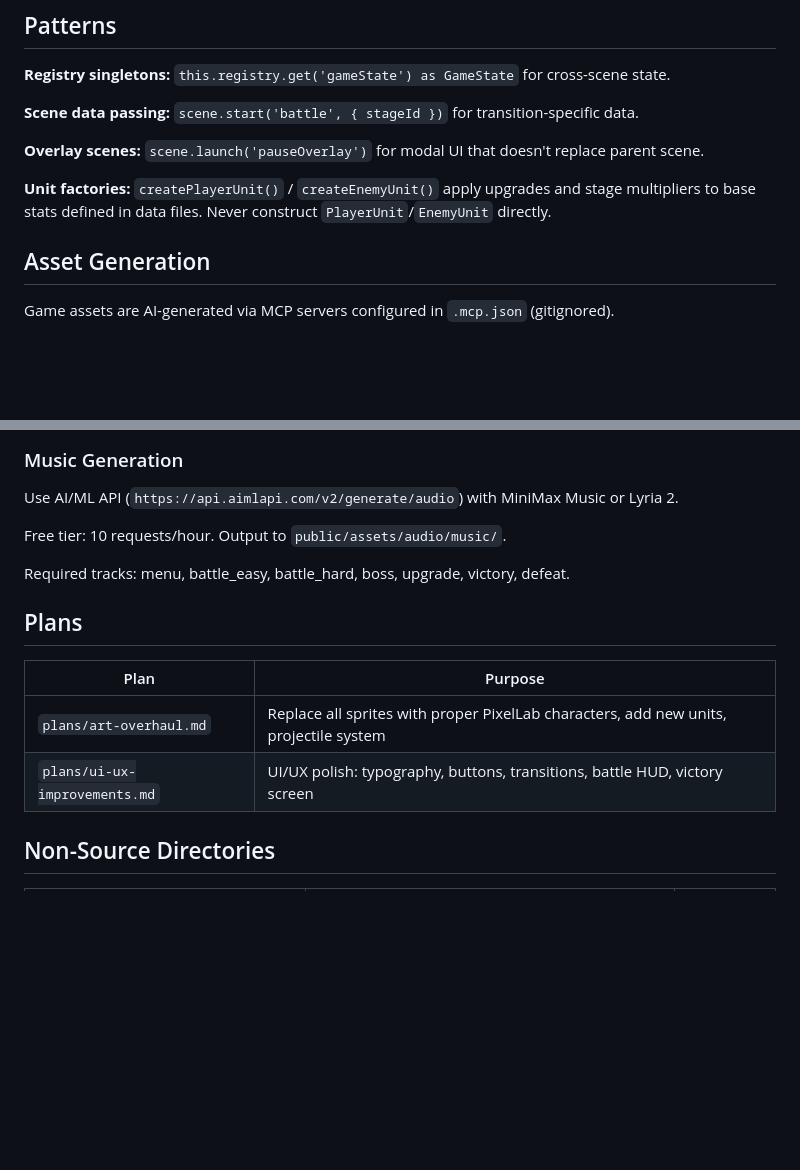
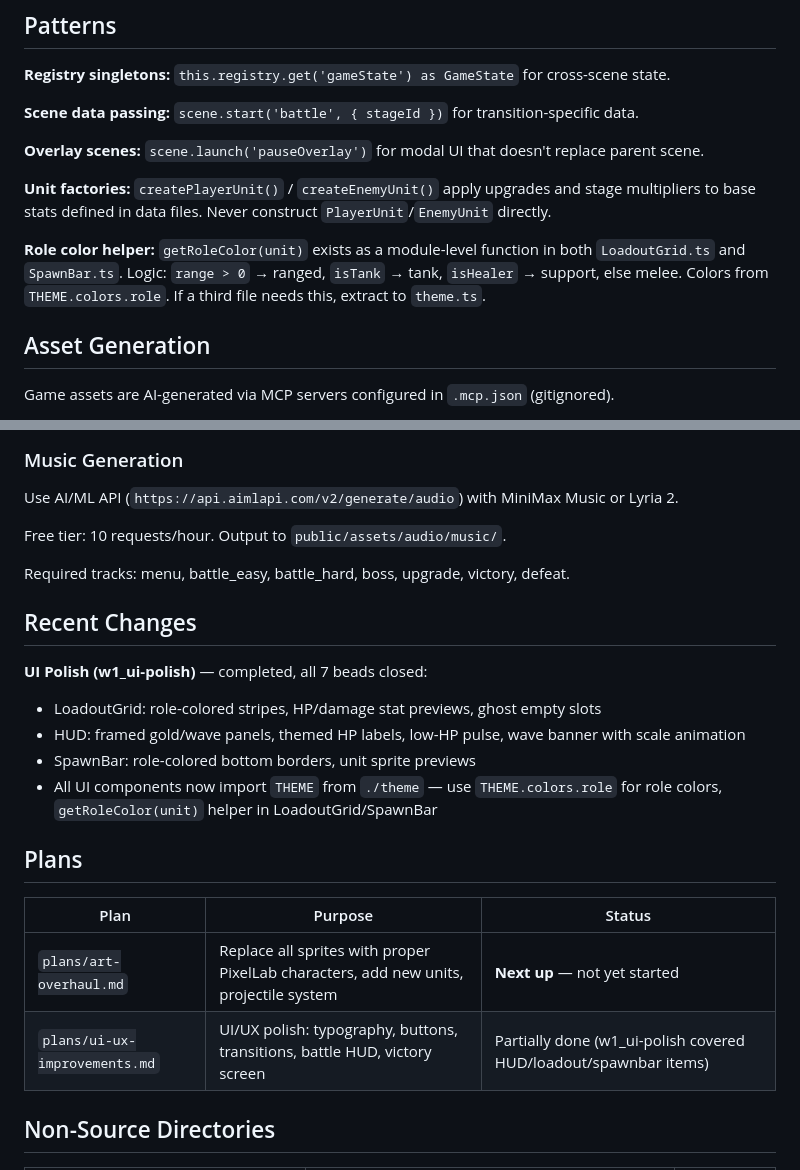
Before and after one commit to LoomDeBWiles/mini-warriors-reborn, a Markdown page: CONTEXT.md, 2 parts joined by grey strips. GitHub-like rendering; blank space fills up the shorter version.

Commit message:
docs: Update codemap and context for UI polish changes
Update line counts and descriptions for HUD, SpawnBar, LoadoutGrid.
Add recent changes section, role color helper pattern, and art-overhaul
status to CONTEXT.md for next agent.

Co-Authored-By: Claude Opus 4.6 <noreply@anthropic.com>

```diff
--- a/CONTEXT.md
+++ b/CONTEXT.md
@@ -32,6 +32,8 @@
 
 **Unit factories:** `createPlayerUnit()` / `createEnemyUnit()` apply upgrades and stage multipliers to base stats defined in data files. Never construct `PlayerUnit`/`EnemyUnit` directly.
 
+**Role color helper:** `getRoleColor(unit)` exists as a module-level function in both `LoadoutGrid.ts` and `SpawnBar.ts`. Logic: `range > 0` → ranged, `isTank` → tank, `isHealer` → support, else melee. Colors from `THEME.colors.role`. If a third file needs this, extract to `theme.ts`.
+
 ## Asset Generation
 
 Game assets are AI-generated via MCP servers configured in `.mcp.json` (gitignored).
@@ -62,12 +64,20 @@ Free tier: 10 requests/hour. Output to `public/assets/audio/music/`.
 
 Required tracks: menu, battle_easy, battle_hard, boss, upgrade, victory, defeat.
 
+## Recent Changes
+
+**UI Polish (w1_ui-polish)** — completed, all 7 beads closed:
+- LoadoutGrid: role-colored stripes, HP/damage stat previews, ghost empty slots
+- HUD: framed gold/wave panels, themed HP labels, low-HP pulse, wave banner with scale animation
+- SpawnBar: role-colored bottom borders, unit sprite previews
+- All UI components now import `THEME` from `./theme` — use `THEME.colors.role` for role colors, `getRoleColor(unit)` helper in LoadoutGrid/SpawnBar
+
 ## Plans
 
-| Plan | Purpose |
-|------|---------|
-| `plans/art-overhaul.md` | Replace all sprites with proper PixelLab characters, add new units, projectile system |
-| `plans/ui-ux-improvements.md` | UI/UX polish: typography, buttons, transitions, battle HUD, victory screen |
+| Plan | Purpose | Status |
+|------|---------|--------|
+| `plans/art-overhaul.md` | Replace all sprites with proper PixelLab characters, add new units, projectile system | **Next up** — not yet started |
+| `plans/ui-ux-improvements.md` | UI/UX polish: typography, buttons, transitions, battle HUD, victory screen | Partially done (w1_ui-polish covered HUD/loadout/spawnbar items) |
 
 ## Non-Source Directories
 
```
Also changed, not shown: CODEMAP.md (+3 -3 lines).
